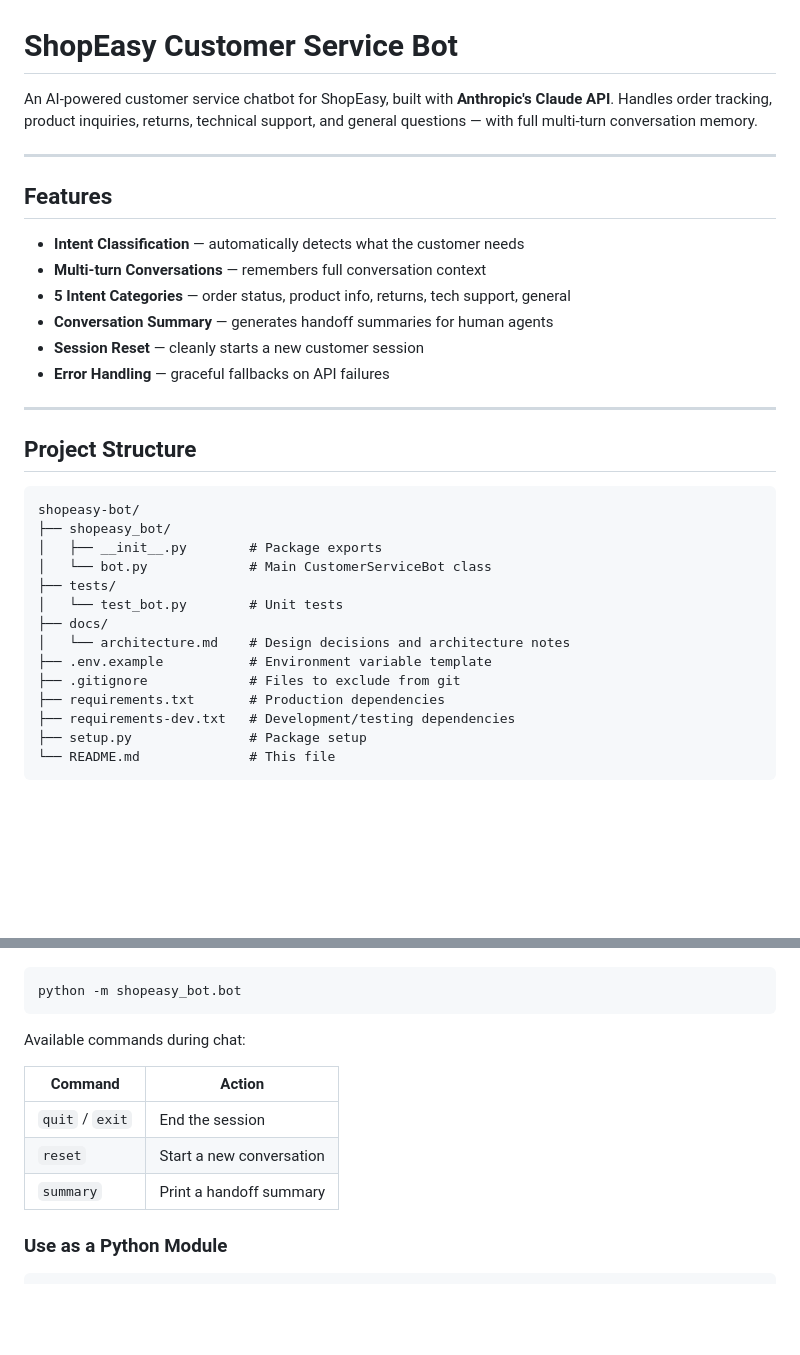
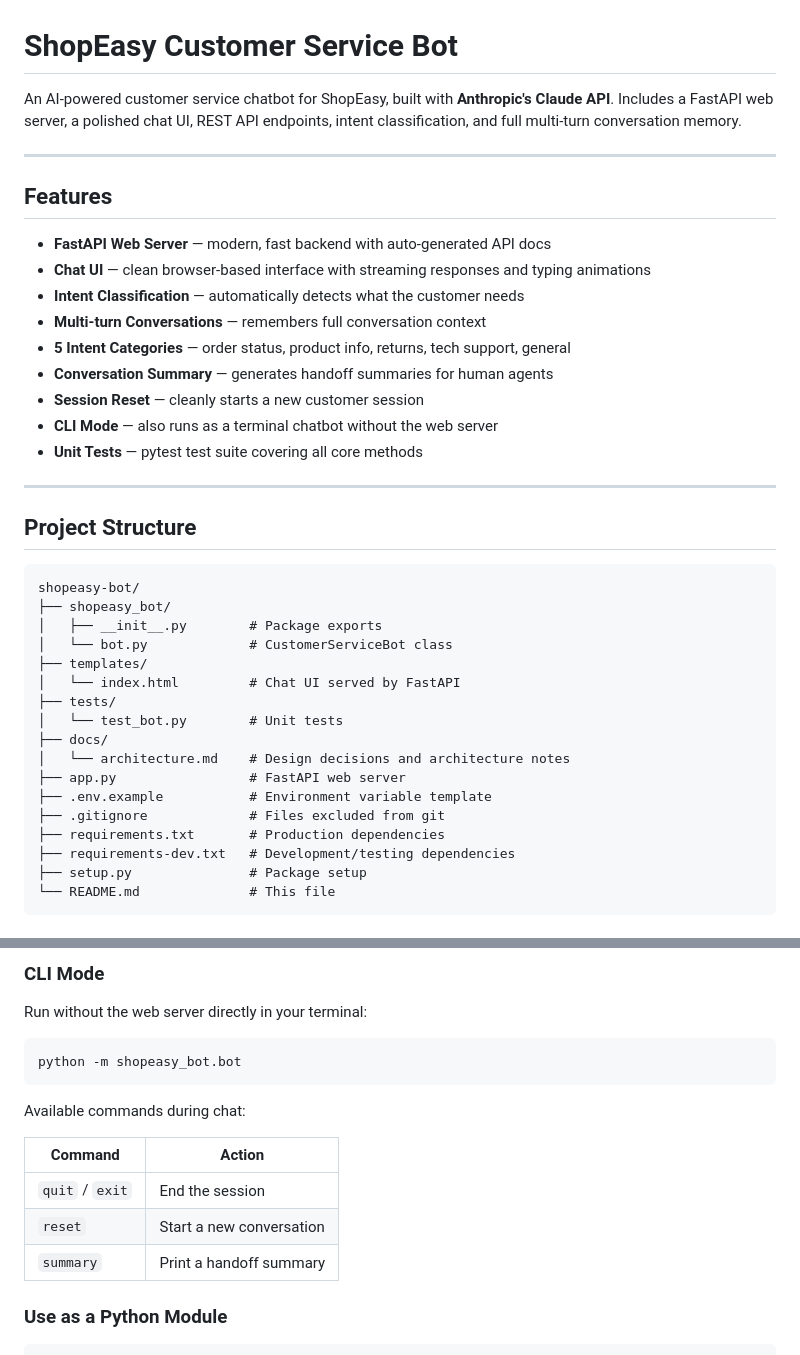
Before and after one commit to Michaellianeris/shopeasy-bot, a Markdown page: README.md, 2 parts joined by grey strips. Rendered like a GitHub page; blank space fills up the shorter version.

````diff
--- a/README.md
+++ b/README.md
@@ -1,17 +1,20 @@
 # ShopEasy Customer Service Bot
 
-An AI-powered customer service chatbot for ShopEasy, built with **Anthropic's Claude API**. Handles order tracking, product inquiries, returns, technical support, and general questions — with full multi-turn conversation memory.
+An AI-powered customer service chatbot for ShopEasy, built with **Anthropic's Claude API**. Includes a FastAPI web server, a polished chat UI, REST API endpoints, intent classification, and full multi-turn conversation memory.
 
 ---
 
 ## Features
 
+- **FastAPI Web Server** — modern, fast backend with auto-generated API docs
+- **Chat UI** — clean browser-based interface with streaming responses and typing animations
 - **Intent Classification** — automatically detects what the customer needs
 - **Multi-turn Conversations** — remembers full conversation context
 - **5 Intent Categories** — order status, product info, returns, tech support, general
 - **Conversation Summary** — generates handoff summaries for human agents
 - **Session Reset** — cleanly starts a new customer session
-- **Error Handling** — graceful fallbacks on API failures
+- **CLI Mode** — also runs as a terminal chatbot without the web server
+- **Unit Tests** — pytest test suite covering all core methods
 
 ---
 
@@ -21,13 +24,16 @@ An AI-powered customer service chatbot for ShopEasy, built with **Anthropic's Cl
 shopeasy-bot/
 ├── shopeasy_bot/
 │   ├── __init__.py        # Package exports
-│   └── bot.py             # Main CustomerServiceBot class
+│   └── bot.py             # CustomerServiceBot class
+├── templates/
+│   └── index.html         # Chat UI served by FastAPI
 ├── tests/
 │   └── test_bot.py        # Unit tests
 ├── docs/
 │   └── architecture.md    # Design decisions and architecture notes
+├── app.py                 # FastAPI web server
 ├── .env.example           # Environment variable template
-├── .gitignore             # Files to exclude from git
+├── .gitignore             # Files excluded from git
 ├── requirements.txt       # Production dependencies
 ├── requirements-dev.txt   # Development/testing dependencies
 ├── setup.py               # Package setup
@@ -95,3 +141,6 @@ python -m shopeasy_bot.bot
+### CLI Mode
+
+Run without the web server directly in your terminal:
 
 ```bash
 python -m shopeasy_bot.bot
@@ -99,11 +148,11 @@ python -m shopeasy_bot.bot
 
 Available commands during chat:
 
-| Command | Action |
-|---------|--------|
-| `quit` / `exit` | End the session |
-| `reset` | Start a new conversation |
-| `summary` | Print a handoff summary |
+| Command         | Action                    |
+|-----------------|---------------------------|
+| `quit` / `exit` | End the session           |
+| `reset`         | Start a new conversation  |
+| `summary`       | Print a handoff summary   |
 
 ### Use as a Python Module
 
````
Also changed, not shown: other parts of README.md (+61 -18 lines).
